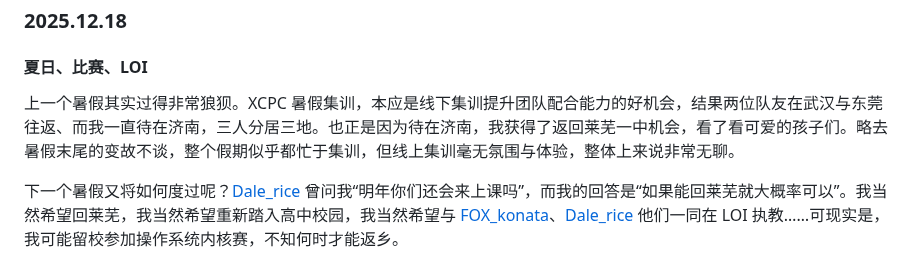
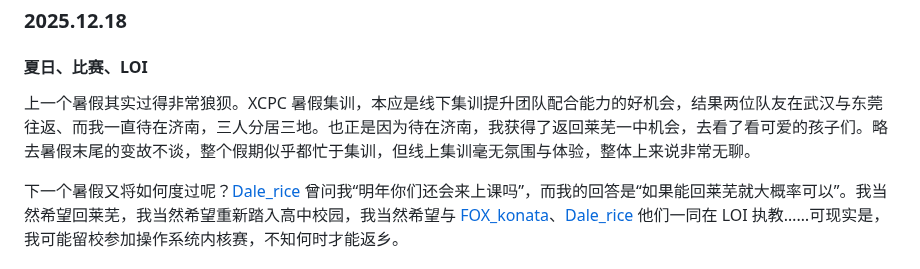
Before and after one commit to zoomy14112/StarProject, a Markdown page: MarkdownFiles/Restart 1.md, the part around the change. GitHub-like rendering.

Commit message:
2025-12-23 update

```diff
--- a/MarkdownFiles/Restart 1.md
+++ b/MarkdownFiles/Restart 1.md
@@ -36,7 +36,7 @@ ICPC 西安站，对应 NOIP 2022 的尽力而为，从而望见自己能力的
 
 #### 夏日、比赛、LOI
 
-上一个暑假其实过得非常狼狈。XCPC 暑假集训，本应是线下集训提升团队配合能力的好机会，结果两位队友在武汉与东莞往返、而我一直待在济南，三人分居三地。也正是因为待在济南，我获得了返回莱芜一中机会，看了看可爱的孩子们。略去暑假末尾的变故不谈，整个假期似乎都忙于集训，但线上集训毫无氛围与体验，整体上来说非常无聊。
+上一个暑假其实过得非常狼狈。XCPC 暑假集训，本应是线下集训提升团队配合能力的好机会，结果两位队友在武汉与东莞往返、而我一直待在济南，三人分居三地。也正是因为待在济南，我获得了返回莱芜一中机会，去看了看可爱的孩子们。略去暑假末尾的变故不谈，整个假期似乎都忙于集训，但线上集训毫无氛围与体验，整体上来说非常无聊。
 
 下一个暑假又将如何度过呢？[Dale_rice ](https://www.luogu.com.cn/user/932246)曾问我“明年你们还会来上课吗”，而我的回答是“如果能回莱芜就大概率可以”。我当然希望回莱芜，我当然希望重新踏入高中校园，我当然希望与 [FOX_konata](https://www.luogu.com.cn/user/281668)、[Dale_rice ](https://www.luogu.com.cn/user/932246)他们一同在 LOI 执教……可现实是，我可能留校参加操作系统内核赛，不知何时才能返乡。
 
```
